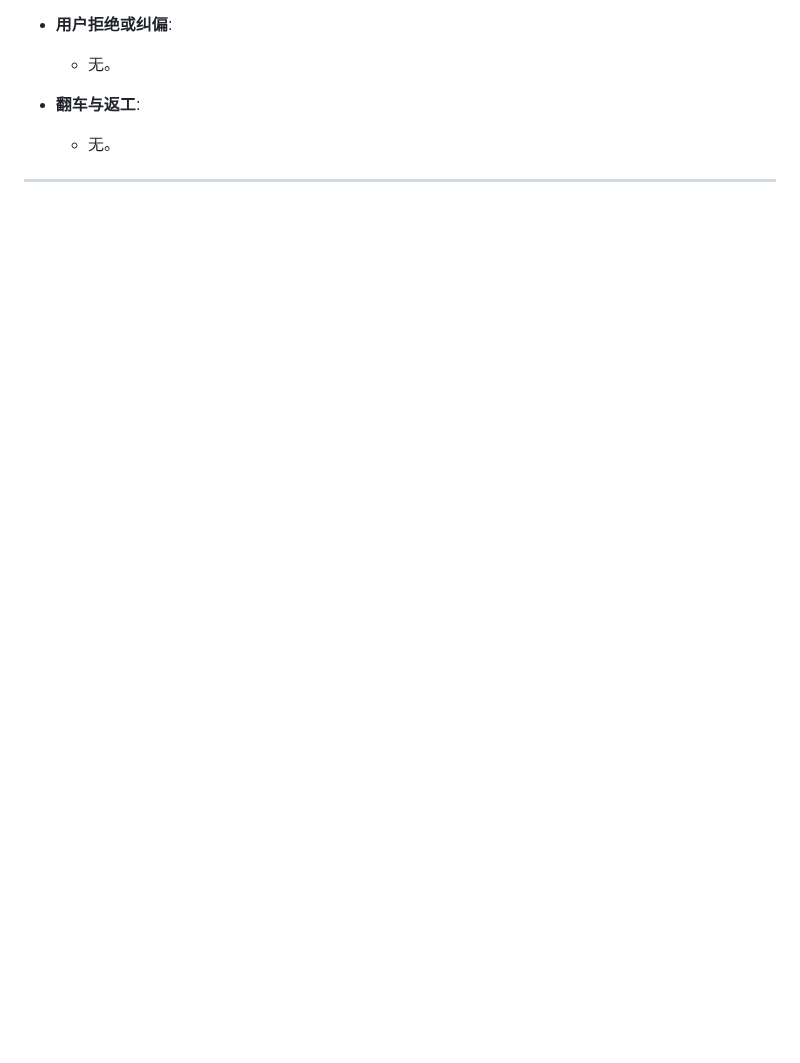
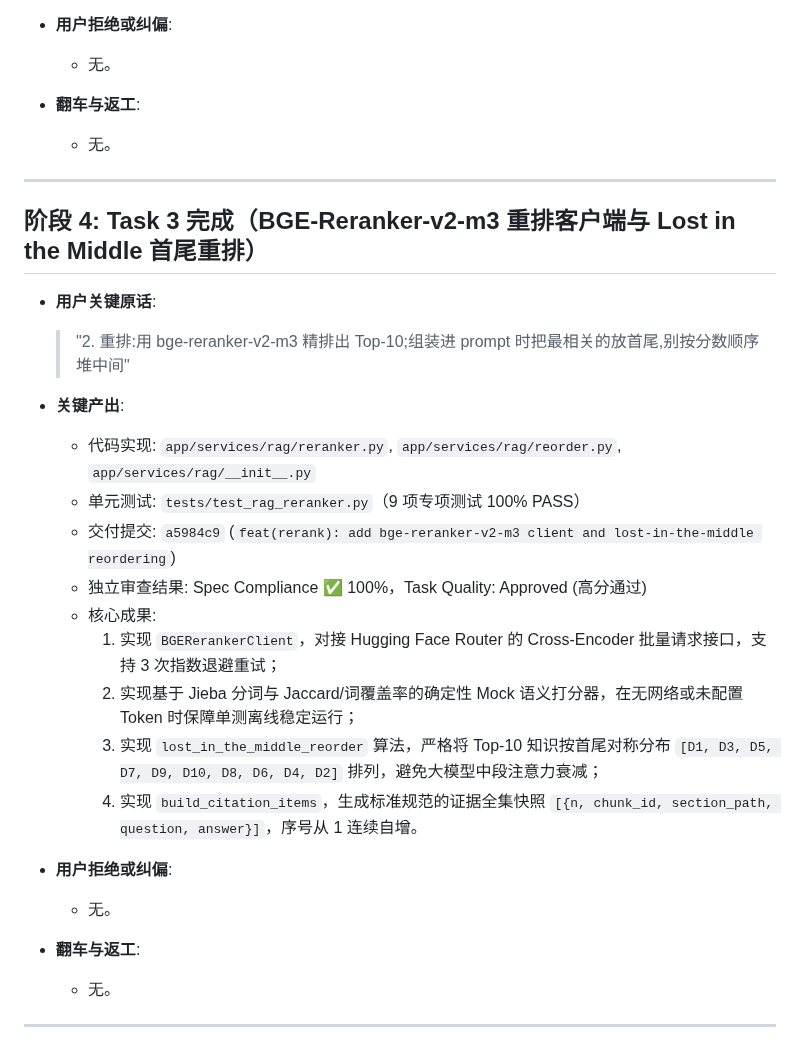
Before and after one commit to Brinkzee/AstroBot, a Markdown page: dev-notes/ch04.md, the part around the change. Drawn GitHub-style; blank space fills up the shorter version.

Commit message:
docs(notes): record phase 4 task 3 completion in ch04 dev notes

```diff
--- a/dev-notes/ch04.md
+++ b/dev-notes/ch04.md
@@ -126,3 +126,27 @@
   - 无。
 
 ---
+
+## 阶段 4: Task 3 完成（BGE-Reranker-v2-m3 重排客户端与 Lost in the Middle 首尾重排）
+
+- **用户关键原话**:
+  > "2. 重排:用 bge-reranker-v2-m3 精排出 Top-10;组装进 prompt 时把最相关的放首尾,别按分数顺序堆中间"
+
+- **关键产出**:
+  - 代码实现: `app/services/rag/reranker.py`, `app/services/rag/reorder.py`, `app/services/rag/__init__.py`
+  - 单元测试: `tests/test_rag_reranker.py`（9 项专项测试 100% PASS）
+  - 交付提交: `a5984c9` (`feat(rerank): add bge-reranker-v2-m3 client and lost-in-the-middle reordering`)
+  - 独立审查结果: Spec Compliance ✅ 100%，Task Quality: Approved (高分通过)
+  - 核心成果:
+    1. 实现 `BGERerankerClient`，对接 Hugging Face Router 的 Cross-Encoder 批量请求接口，支持 3 次指数退避重试；
+    2. 实现基于 Jieba 分词与 Jaccard/词覆盖率的确定性 Mock 语义打分器，在无网络或未配置 Token 时保障单测离线稳定运行；
+    3. 实现 `lost_in_the_middle_reorder` 算法，严格将 Top-10 知识按首尾对称分布 `[D1, D3, D5, D7, D9, D10, D8, D6, D4, D2]` 排列，避免大模型中段注意力衰减；
+    4. 实现 `build_citation_items`，生成标准规范的证据全集快照 `[{n, chunk_id, section_path, question, answer}]`，序号从 1 连续自增。
+
+- **用户拒绝或纠偏**:
+  - 无。
+
+- **翻车与返工**:
+  - 无。
+
+---
```
